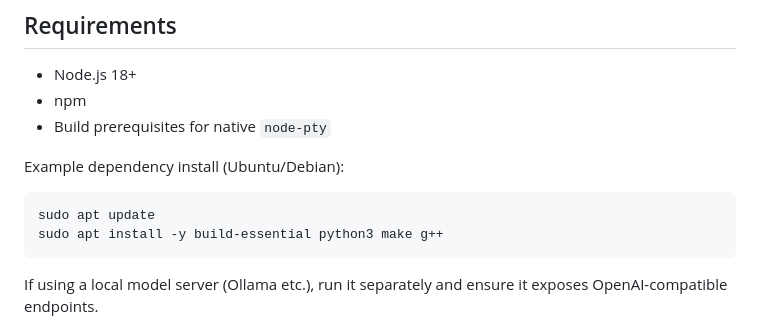
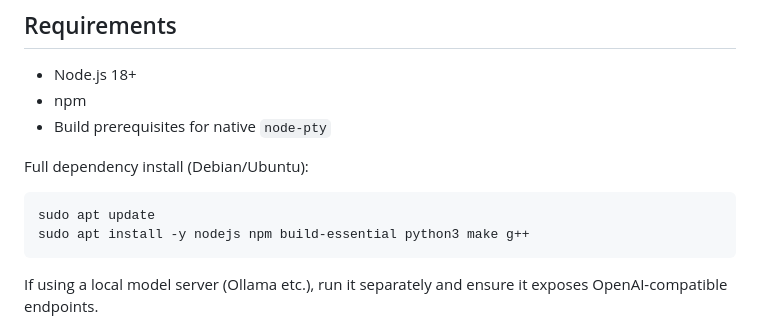
Before and after one commit to bryanjonas/SmartShell, a Markdown page: README.md, the part around the change. Drawn GitHub-style.

Commit message:
Add full Debian dependency install command to README

````diff
--- a/README.md
+++ b/README.md
@@ -28,11 +28,11 @@ SmartShell is an Electron desktop app with:
 - npm
 - Build prerequisites for native `node-pty`
 
-Example dependency install (Ubuntu/Debian):
+Full dependency install (Debian/Ubuntu):
 
 ```bash
 sudo apt update
-sudo apt install -y build-essential python3 make g++
+sudo apt install -y nodejs npm build-essential python3 make g++
 ```
 
 If using a local model server (Ollama etc.), run it separately and ensure it exposes OpenAI-compatible endpoints.
````
